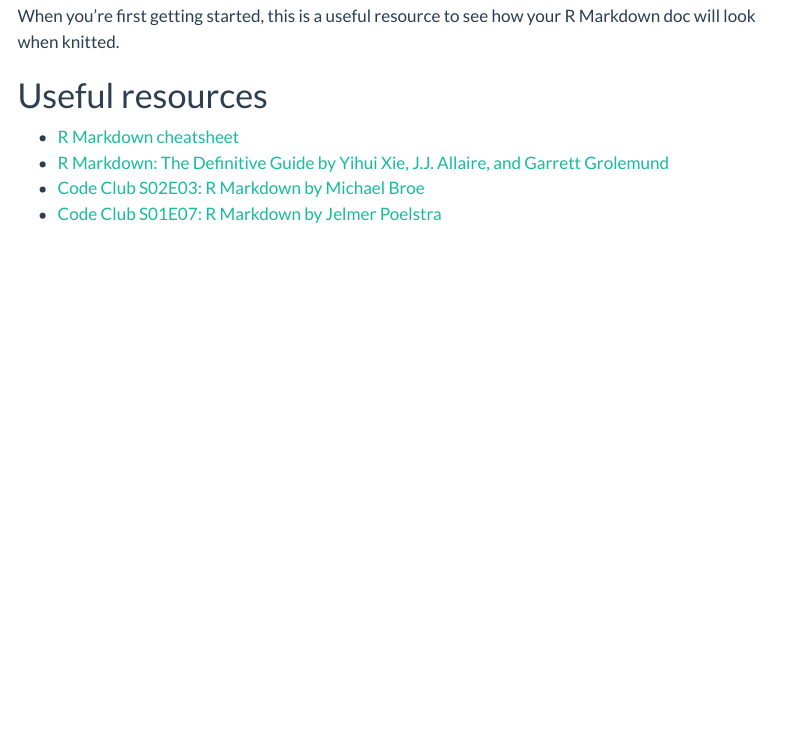
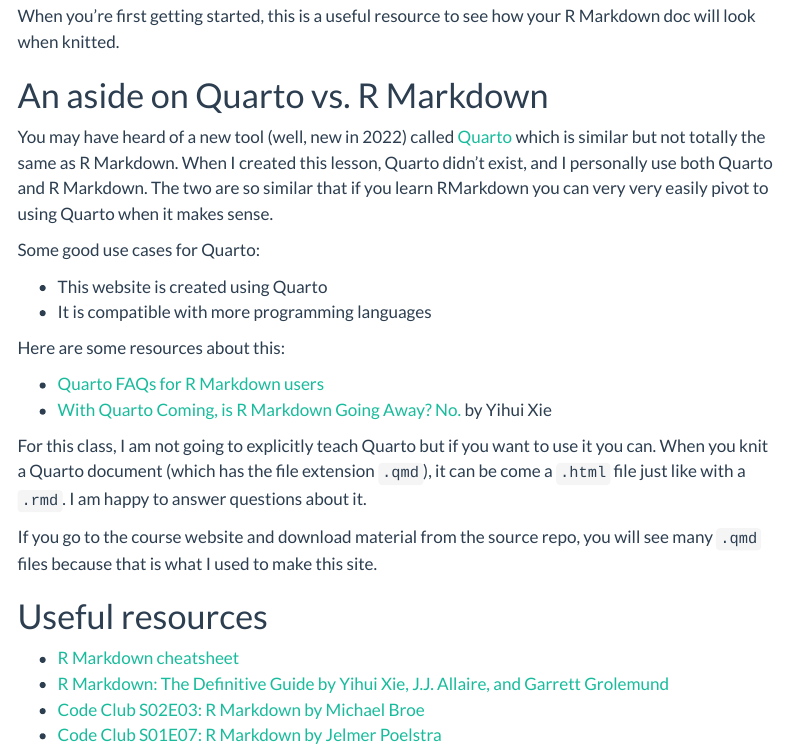
Before and after one commit to jcooperstone/jcooperstone.github.io, a Quarto document (modules/module2/03_rmarkdown/03_Rmd.qmd): the page in a window 1100 px wide, from 10120 px down. Rendered offline with R 4.5, knitr and Pandoc in place of Quarto, with nearby package versions; menus at the side of the page are left out.

Commit message:
Updating 01 and 03

```diff
--- a/modules/module2/03_rmarkdown/03_Rmd.qmd
+++ b/modules/module2/03_rmarkdown/03_Rmd.qmd
@@ -263,6 +263,24 @@
 
 When you're first getting started, this is a useful resource to see how your R Markdown doc will look when knitted.
 
+# An aside on Quarto vs. R Markdown
+
+You may have heard of a new tool (well, new in 2022) called [Quarto](https://quarto.org/) which is similar but not totally the same as R Markdown. When I created this lesson, Quarto didn't exist, and I personally use both Quarto and R Markdown. The two are so similar that if you learn RMarkdown you can very very easily pivot to using Quarto when it makes sense.
+
+Some good use cases for Quarto:
+
+-   This website is created using Quarto
+-   It is compatible with more programming languages
+
+Here are some resources about this:
+
+-   [Quarto FAQs for R Markdown users](https://quarto.org/docs/faq/rmarkdown.html)
+-   [With Quarto Coming, is R Markdown Going Away? No.](https://yihui.org/en/2022/04/quarto-r-markdown/) by Yihui Xie
+
+For this class, I am not going to explicitly teach Quarto but if you want to use it you can. When you knit a Quarto document (which has the file extension `.qmd`), it can be come a `.html` file just like with a `.rmd`. I am happy to answer questions about it.
+
+If you go to the course website and download material from the source repo, you will see many `.qmd` files because that is what I used to make this site.
+
 # Useful resources
 
 -   [R Markdown cheatsheet](https://raw.githubusercontent.com/rstudio/cheatsheets/main/rmarkdown.pdf)
```
Also changed, not shown: modules/module1/01_principles/01_principles.qmd (+1 -1 lines), 22 other files.
